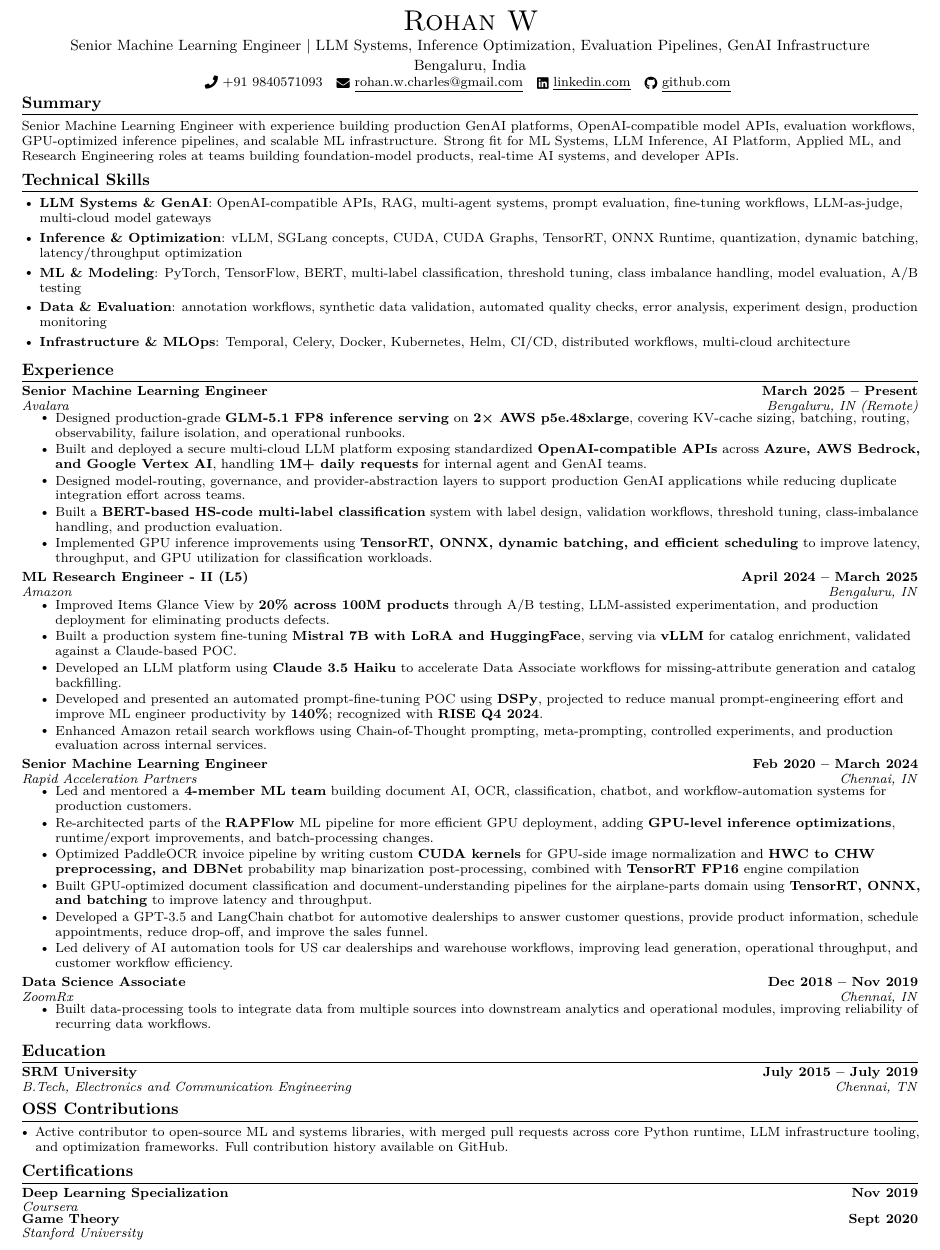
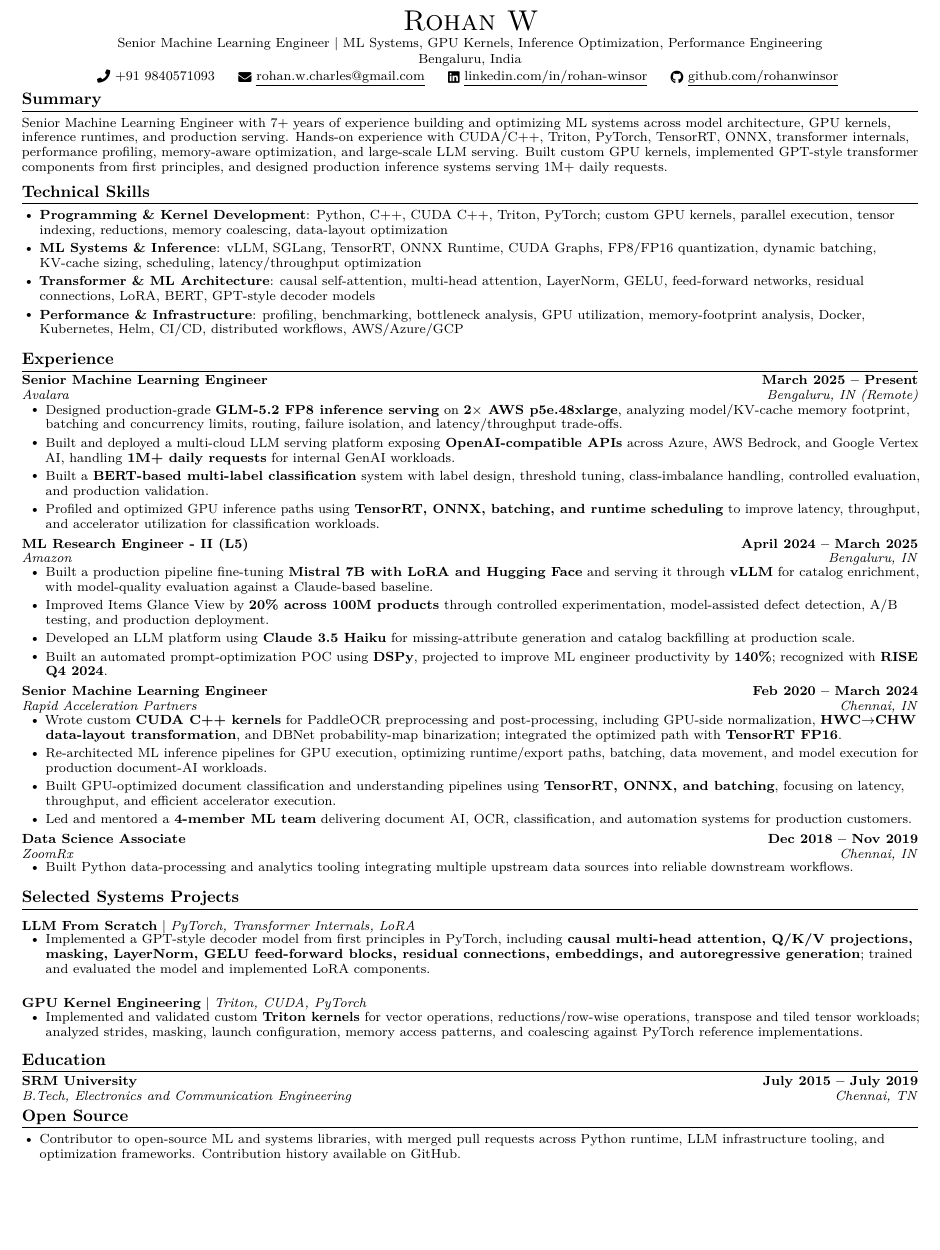
Before and after one commit to rohanwinsor/resume, a LaTeX CV (resume.tex): part of the page, cut so that both start at the same text, the shorter picture padded with empty space. Compiled offline with pdfLaTeX.

Commit message:
feat: updated resume

```diff
--- a/resume.tex
+++ b/resume.tex
@@ -13,7 +12,6 @@
 \usepackage{titlesec}
 \usepackage{marvosym}
 \usepackage[usenames,dvipsnames]{color}
-\usepackage{verbatim}
 \usepackage{enumitem}
 \usepackage[hidelinks]{hyperref}
 \usepackage{fancyhdr}
@@ -94,26 +85,34 @@
 \begin{center}
   {\Huge \scshape Rohan W} \\ \vspace{1pt}
-    Senior Machine Learning Engineer $|$ LLM Systems, Inference Optimization, Evaluation Pipelines, GenAI Infrastructure \\ \vspace{1pt}
+  \small Senior Machine Learning Engineer $|$ ML Systems, GPU Kernels, Inference Optimization, Performance Engineering \\ \vspace{1pt}
   Bengaluru, India \\ \vspace{1pt}
-    \small \raisebox{-0.1\height}\faPhone\ +91 9840571093 ~ \href{mailto:rohan.w.charles@gmail.com}{\raisebox{-0.2\height}\faEnvelope\  \underline{rohan.w.charles@gmail.com}} ~
-    \href{https://www.linkedin.com/in/rohan-winsor/}{\raisebox{-0.2\height}\faLinkedin\ \underline{linkedin.com}}  ~
-    \href{https://github.com/rohanwinsor}{\raisebox{-0.2\height}\faGithub\ \underline{github.com}}
+  \raisebox{-0.1\height}\faPhone\ +91 9840571093
+  \quad
+  \href{mailto:rohan.w.charles@gmail.com}{
+    \raisebox{-0.2\height}\faEnvelope\ \underline{rohan.w.charles@gmail.com}}
+  \quad
+  \href{https://www.linkedin.com/in/rohan-winsor/}{
+    \raisebox{-0.2\height}\faLinkedin\ \underline{linkedin.com/in/rohan-winsor}}
+  \quad
+  \href{https://github.com/rohanwinsor}{
+    \raisebox{-0.2\height}\faGithub\ \underline{github.com/rohanwinsor}}
   \vspace{-8pt}
 \end{center}
 
 %-----------SUMMARY-----------
 \section{Summary}
-\small{Senior Machine Learning Engineer with experience building production GenAI platforms, OpenAI-compatible model APIs, evaluation workflows, GPU-optimized inference pipelines, and scalable ML infrastructure. Strong fit for ML Systems, LLM Inference, AI Platform, Applied ML, and Research Engineering roles at teams building foundation-model products, real-time AI systems, and developer APIs.}
+\small{
+Senior Machine Learning Engineer with 7+ years of experience building and optimizing ML systems across model architecture, GPU kernels, inference runtimes, and production serving. Hands-on experience with CUDA/C++, Triton, PyTorch, TensorRT, ONNX, transformer internals, performance profiling, memory-aware optimization, and large-scale LLM serving. Built custom GPU kernels, implemented GPT-style transformer components from first principles, and designed production inference systems serving 1M+ daily requests.
+}
 \vspace{-6pt}
 
 %-----------TECHNICAL SKILLS-----------
 \section{Technical Skills}
-\begin{itemize}[itemsep=3pt, parsep=0pt, leftmargin=0.15in]
-    \item\small{\textbf{LLM Systems \& GenAI}: OpenAI-compatible APIs, RAG, multi-agent systems, prompt evaluation, fine-tuning workflows, LLM-as-judge, multi-cloud model gateways}
-    \item\small{\textbf{Inference \& Optimization}: vLLM, SGLang concepts, CUDA, CUDA Graphs, TensorRT, ONNX Runtime, quantization, dynamic batching, latency/throughput optimization}
-    \item\small{\textbf{ML \& Modeling}: PyTorch, TensorFlow, BERT, multi-label classification, threshold tuning, class imbalance handling, model evaluation, A/B testing}
-    \item\small{\textbf{Data \& Evaluation}: annotation workflows, synthetic data validation, automated quality checks, error analysis, experiment design, production monitoring}
-    \item\small{\textbf{Infrastructure \& MLOps}: Temporal, Celery, Docker, Kubernetes, Helm, CI/CD, distributed workflows, multi-cloud architecture}
+\begin{itemize}[itemsep=2pt, parsep=0pt, leftmargin=0.15in]
+  \item\small{\textbf{Programming \& Kernel Development}: Python, C++, CUDA C++, Triton, PyTorch; custom GPU kernels, parallel execution, tensor indexing, reductions, memory coalescing, data-layout optimization}
+  \item\small{\textbf{ML Systems \& Inference}: vLLM, SGLang, TensorRT, ONNX Runtime, CUDA Graphs, FP8/FP16 quantization, dynamic batching, KV-cache sizing, scheduling, latency/throughput optimization}
+  \item\small{\textbf{Transformer \& ML Architecture}: causal self-attention, multi-head attention, LayerNorm, GELU, feed-forward networks, residual connections, LoRA, BERT, GPT-style decoder models}
+  \item\small{\textbf{Performance \& Infrastructure}: profiling, benchmarking, bottleneck analysis, GPU utilization, memory-footprint analysis, Docker, Kubernetes, Helm, CI/CD, distributed workflows, AWS/Azure/GCP}
 \end{itemize}
 \vspace{-8pt}
 
@@ -125,48 +124,64 @@
 {Senior Machine Learning Engineer}{March 2025 -- Present}
 {Avalara}{Bengaluru, IN (Remote)}
 \resumeItemListStart
-    \resumeItem{Designed production-grade \textbf{GLM-5.1 FP8 inference serving} on \textbf{2× AWS p5e.48xlarge}, covering KV-cache sizing, batching, routing, observability, failure isolation, and operational runbooks.}
-    \resumeItem{Built and deployed a secure multi-cloud LLM platform exposing standardized \textbf{OpenAI-compatible APIs} across \textbf{Azure, AWS Bedrock, and Google Vertex AI}, handling \textbf{1M+ daily requests} for internal agent and GenAI teams.}
-    \resumeItem{Designed model-routing, governance, and provider-abstraction layers to support production GenAI applications while reducing duplicate integration effort across teams.}
-    \resumeItem{Built a \textbf{BERT-based HS-code multi-label classification} system with label design, validation workflows, threshold tuning, class-imbalance handling, and production evaluation.}
-    \resumeItem{Implemented GPU inference improvements using \textbf{TensorRT, ONNX, dynamic batching, and efficient scheduling} to improve latency, throughput, and GPU utilization for classification workloads.}
+  \resumeItem{Designed production-grade \textbf{GLM-5.2 FP8 inference serving} on \textbf{2$\times$ AWS p5e.48xlarge}, analyzing model/KV-cache memory footprint, batching and concurrency limits, routing, failure isolation, and latency/throughput trade-offs.}
+  \resumeItem{Built and deployed a multi-cloud LLM serving platform exposing \textbf{OpenAI-compatible APIs} across Azure, AWS Bedrock, and Google Vertex AI, handling \textbf{1M+ daily requests} for internal GenAI workloads.}
+  \resumeItem{Built a \textbf{BERT-based multi-label classification} system with label design, threshold tuning, class-imbalance handling, controlled evaluation, and production validation.}
+  \resumeItem{Profiled and optimized GPU inference paths using \textbf{TensorRT, ONNX, batching, and runtime scheduling} to improve latency, throughput, and accelerator utilization for classification workloads.}
 \resumeItemListEnd
+\vspace{4pt}
 
-\vspace{5pt}
 \resumeSubheading
 {ML Research Engineer - II (L5)}{April 2024 -- March 2025}
 {Amazon}{Bengaluru, IN}
 \resumeItemListStart
-    \resumeItem{Improved Items Glance View by \textbf{20\% across 100M products} through A/B testing, LLM-assisted experimentation, and production deployment for eliminating products  defects.}
-    \resumeItem{Built a production system fine-tuning \textbf{Mistral 7B with LoRA and HuggingFace}, serving via \textbf{vLLM} for catalog enrichment, validated against a Claude-based POC.}
-    \resumeItem{Developed an LLM platform using \textbf{Claude 3.5 Haiku} to accelerate Data Associate workflows for missing-attribute generation and catalog backfilling.}
-    \resumeItem{Developed and presented an automated prompt-fine-tuning POC using \textbf{DSPy}, projected to reduce manual prompt-engineering effort and improve ML engineer productivity by \textbf{140\%}; recognized with \textbf{RISE Q4 2024}.}
-    \resumeItem{Enhanced Amazon retail search workflows using Chain-of-Thought prompting, meta-prompting, controlled experiments, and production evaluation across internal services.}
+  \resumeItem{Built a production pipeline fine-tuning \textbf{Mistral 7B with LoRA and Hugging Face} and serving it through \textbf{vLLM} for catalog enrichment, with model-quality evaluation against a Claude-based baseline.}
+  \resumeItem{Improved Items Glance View by \textbf{20\% across 100M products} through controlled experimentation, model-assisted defect detection, A/B testing, and production deployment.}
+  \resumeItem{Developed an LLM platform using \textbf{Claude 3.5 Haiku} for missing-attribute generation and catalog backfilling at production scale.}
+  \resumeItem{Built an automated prompt-optimization POC using \textbf{DSPy}, projected to improve ML engineer productivity by \textbf{140\%}; recognized with \textbf{RISE Q4 2024}.}
 \resumeItemListEnd
+\vspace{4pt}
 
-\vspace{5pt}
 \resumeSubheading
 {Senior Machine Learning Engineer}{Feb 2020 -- March 2024}
 {Rapid Acceleration Partners}{Chennai, IN}
 \resumeItemListStart
-    \resumeItem{Led and mentored a \textbf{4-member ML team} building document AI, OCR, classification, chatbot, and workflow-automation systems for production customers.}
-    \resumeItem{Re-architected parts of the \textbf{RAPFlow} ML pipeline for more efficient GPU deployment, adding \textbf{GPU-level inference optimizations}, runtime/export improvements, and batch-processing changes.}
-    \resumeItem{Optimized PaddleOCR invoice pipeline by writing custom \textbf{CUDA kernels} for GPU-side image normalization and \textbf{HWC to CHW preprocessing, and DBNet} probability map binarization post-processing, combined with \textbf{TensorRT FP16} engine compilation }
-    \resumeItem{Built GPU-optimized document classification and document-understanding pipelines for the airplane-parts domain using \textbf{TensorRT, ONNX, and batching} to improve latency and throughput.}
-    \resumeItem{Developed a GPT-3.5 and LangChain chatbot for automotive dealerships to answer customer questions, provide product information, schedule appointments, reduce drop-off, and improve the sales funnel.}
-    \resumeItem{Led delivery of AI automation tools for US car dealerships and warehouse workflows, improving lead generation, operational throughput, and customer workflow efficiency.}
+  \resumeItem{Wrote custom \textbf{CUDA C++ kernels} for PaddleOCR preprocessing and post-processing, including GPU-side normalization, \textbf{HWC$\rightarrow$CHW data-layout transformation}, and DBNet probability-map binarization; integrated the optimized path with \textbf{TensorRT FP16}.}
+  \resumeItem{Re-architected ML inference pipelines for GPU execution, optimizing runtime/export paths, batching, data movement, and model execution for production document-AI workloads.}
+  \resumeItem{Built GPU-optimized document classification and understanding pipelines using \textbf{TensorRT, ONNX, and batching}, focusing on latency, throughput, and efficient accelerator execution.}
+  \resumeItem{Led and mentored a \textbf{4-member ML team} delivering document AI, OCR, classification, and automation systems for production customers.}
 \resumeItemListEnd
+\vspace{4pt}
 
-\vspace{5pt}
 \resumeSubheading
 {Data Science Associate}{Dec 2018 -- Nov 2019}
 {ZoomRx}{Chennai, IN}
 \resumeItemListStart
-    \resumeItem{Built data-processing tools to integrate data from multiple sources into downstream analytics and operational modules, improving reliability of recurring data workflows.}
+  \resumeItem{Built Python data-processing and analytics tooling integrating multiple upstream data sources into reliable downstream workflows.}
 \resumeItemListEnd
 
 \resumeSubHeadingListEnd
 \vspace{-5pt}
+
+%-----------SELECTED SYSTEMS PROJECTS-----------
+\section{Selected Systems Projects}
+\resumeSubHeadingListStart
+
+\resumeProjectHeading
+{\textbf{\href{https://github.com/rohanwinsor/LLMs-from-scratch}{LLM From Scratch}} $|$ \emph{PyTorch, Transformer Internals, LoRA}}{}
+\resumeItemListStart
+  \resumeItem{Implemented a GPT-style decoder model from first principles in PyTorch, including \textbf{causal multi-head attention, Q/K/V projections, masking, LayerNorm, GELU feed-forward blocks, residual connections, embeddings, and autoregressive generation}; trained and evaluated the model and implemented LoRA components.}
+\resumeItemListEnd
+\vspace{2pt}
+
+\resumeProjectHeading
+{\textbf{GPU Kernel Engineering} $|$ \emph{Triton, CUDA, PyTorch}}{}
+\resumeItemListStart
+  \resumeItem{Implemented and validated custom \textbf{Triton kernels} for vector operations, reductions/row-wise operations, transpose and tiled tensor workloads; analyzed strides, masking, launch configuration, memory access patterns, and coalescing against PyTorch reference implementations.}
+\resumeItemListEnd
+
+\resumeSubHeadingListEnd
+\vspace{-6pt}
 
 %-----------EDUCATION-----------
 \section{Education}
@@ -175,25 +190,12 @@
 {SRM University}{July 2015 -- July 2019}
 {B.Tech, Electronics and Communication Engineering}{Chennai, TN}
 \resumeSubHeadingListEnd
+\vspace{-7pt}
 
 %-----------OPEN SOURCE-----------
-\section{OSS Contributions}
-\begin{itemize}[leftmargin=*]
-  \item \small{Active contributor to open-source ML and systems libraries, with merged pull requests across core Python runtime, LLM infrastructure tooling, and optimization frameworks. Full contribution history available on GitHub.}
+\section{Open Source}
+\begin{itemize}[leftmargin=0.15in]
+  \item \small{Contributor to open-source ML and systems libraries, with merged pull requests across Python runtime, LLM infrastructure tooling, and optimization frameworks. Contribution history available on GitHub.}
 \end{itemize}
-\vspace{-10pt}
-
-%-----------CERTIFICATIONS-----------
-\section{Certifications}
-\resumeSubHeadingListStart
-  \resumeSubheading
-    {\href{https://www.coursera.org/account/accomplishments/verify/R0235G152HZP}{Deep Learning Specialization}}
-    {Nov 2019}
-    {Coursera}{}
-  \resumeSubheading
-    {\href{https://www.coursera.org/account/accomplishments/verify/JJ99NMJXVSCP}{Game Theory}}
-    {Sept 2020}
-    {Stanford University}{}
-\resumeSubHeadingListEnd
 
 \end{document}
```
Also changed, not shown: resume.pdf, resume.tex (28 more changed lines). Lines whose indentation alone changed are shown as unchanged.
